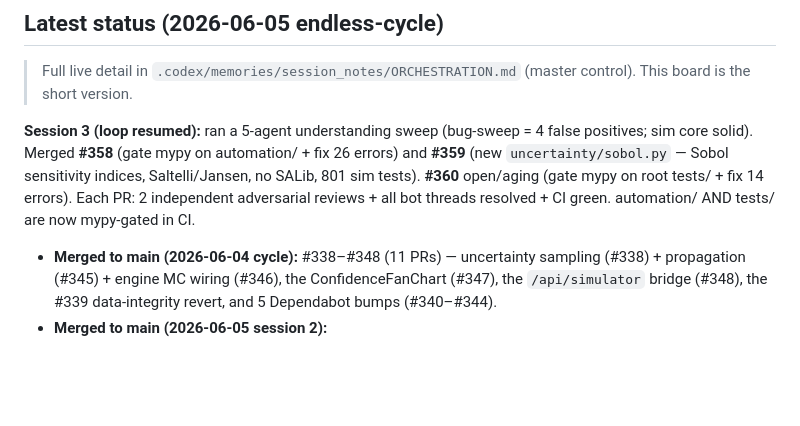
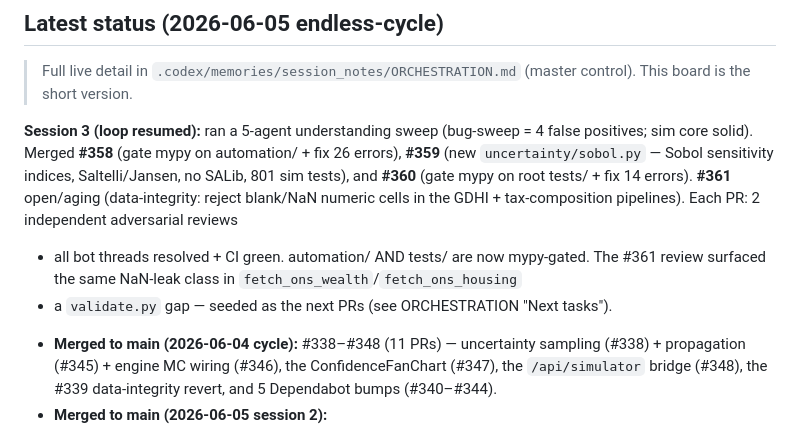
Before and after one commit to Chris0Jeky/wealthlens-hq, a Markdown page: .codex/memories/00_ACTIVE.md, the part around the change. GitHub-like rendering; blank space fills up the shorter version.

Commit message:
docs(orchestration): #360 merged, #361 open; seed NaN-leak follow-ups
#360 (mypy on root tests/) merged. #361 (data-integrity NaN-cell guard for GDHI +
tax-composition pipelines) open/aging with integration test. The #361 review found
the same NaN-leak class live in fetch_ons_wealth + fetch_ons_housing and a validate.py
gap that doesn't catch leaked NaN — seeded as PR 5 / PR 6 (next-task list).

```diff
--- a/.codex/memories/00_ACTIVE.md
+++ b/.codex/memories/00_ACTIVE.md
@@ -14,10 +14,13 @@ Last updated: 2026-06-05
 
 **Session 3 (loop resumed):** ran a 5-agent understanding sweep (bug-sweep = 4
 false positives; sim core solid). Merged **#358** (gate mypy on automation/ + fix
-26 errors) and **#359** (new `uncertainty/sobol.py` — Sobol sensitivity indices,
-Saltelli/Jansen, no SALib, 801 sim tests). **#360** open/aging (gate mypy on root
-tests/ + fix 14 errors). Each PR: 2 independent adversarial reviews + all bot
-threads resolved + CI green. automation/ AND tests/ are now mypy-gated in CI.
+26 errors), **#359** (new `uncertainty/sobol.py` — Sobol sensitivity indices,
+Saltelli/Jansen, no SALib, 801 sim tests), and **#360** (gate mypy on root tests/ +
+fix 14 errors). **#361** open/aging (data-integrity: reject blank/NaN numeric cells
+in the GDHI + tax-composition pipelines). Each PR: 2 independent adversarial reviews
++ all bot threads resolved + CI green. automation/ AND tests/ are now mypy-gated.
+The #361 review surfaced the same NaN-leak class in `fetch_ons_wealth`/`fetch_ons_housing`
++ a `validate.py` gap — seeded as the next PRs (see ORCHESTRATION "Next tasks").
 
 - **Merged to main (2026-06-04 cycle):** #338–#348 (11 PRs) — uncertainty
   sampling (#338) + propagation (#345) + engine MC wiring (#346), the
```
Also changed, not shown: 1 other file.
